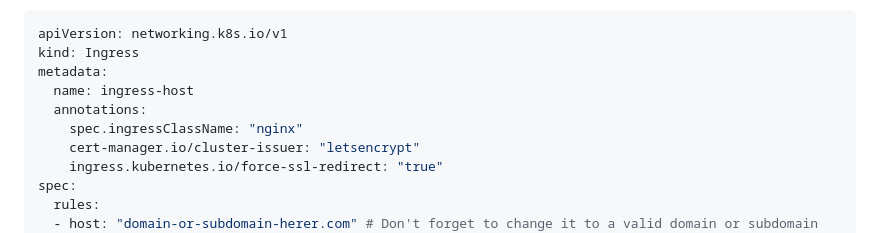
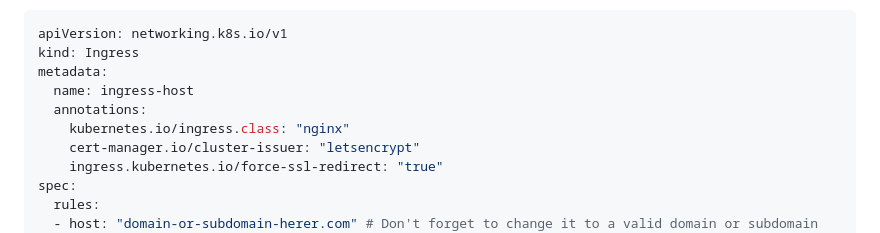
Before and after one commit to fabioassuncao/laravel-k8s, a Markdown page: docs/create-aks-cluster.md, the part around the change. Rendered like a GitHub page.

```diff
--- a/docs/create-aks-cluster.md
+++ b/docs/create-aks-cluster.md
@@ -162,7 +162,7 @@ kind: Ingress
 metadata:
   name: ingress-host
   annotations:
-    spec.ingressClassName: "nginx"
+    kubernetes.io/ingress.class: "nginx"
     cert-manager.io/cluster-issuer: "letsencrypt"
     ingress.kubernetes.io/force-ssl-redirect: "true"
 spec:
```
